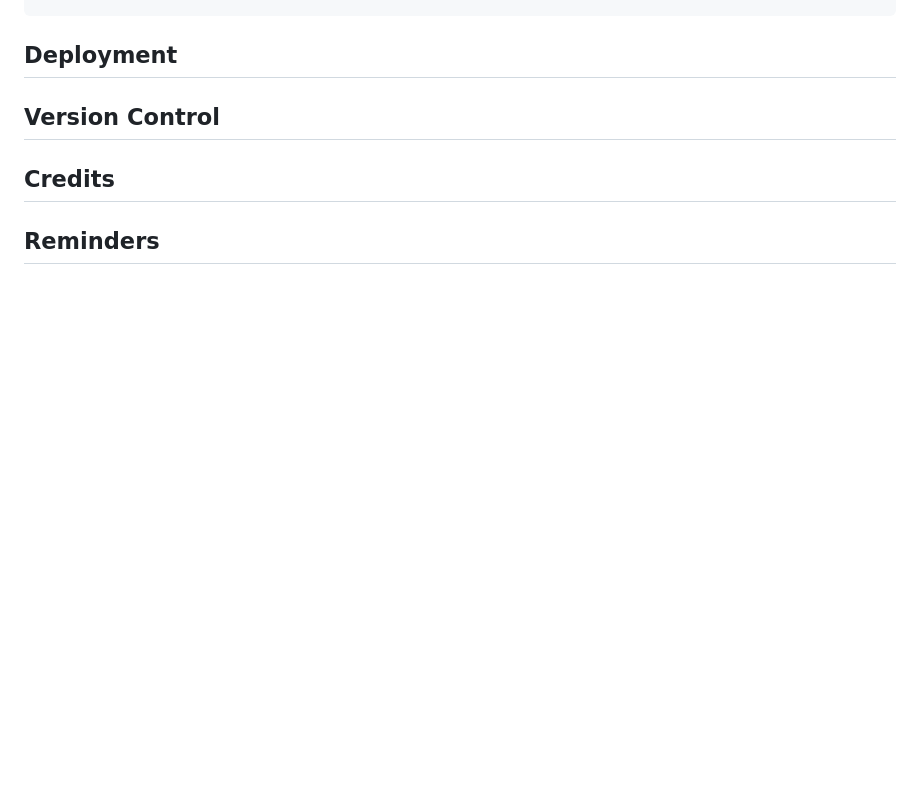
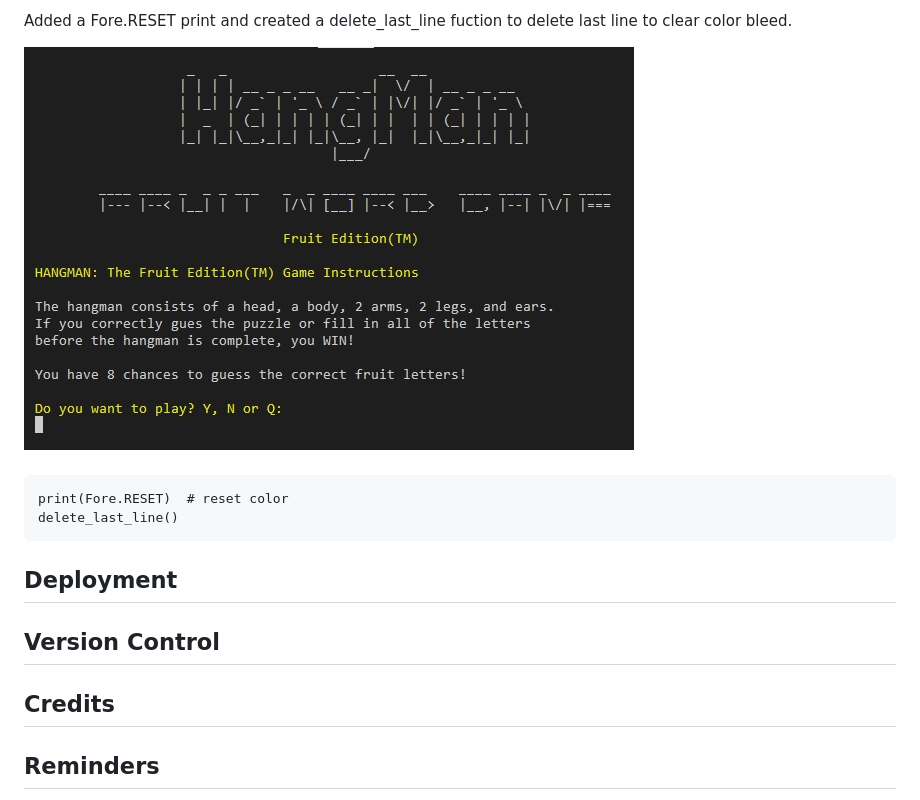
Before and after one commit to mickymacirl/CI-P3-FruitHM, a Markdown page: README.md, the part around the change printed below. Rendered like a GitHub page; pictures changed too: assets/readme/colorbleedfixedrm.jpg (added); blank space fills up the shorter version.

```diff
--- a/README.md
+++ b/README.md
@@ -53,3 +95,9 @@ Using for k, v because enumerate returns the count and the value, not just the c
+Added a Fore.RESET print and created a delete_last_line fuction to delete last line to clear color bleed.
+
+![Color Bleed Fixed](./assets/readme/colorbleedfixedrm.jpg)
+
+    print(Fore.RESET)  # reset color
+    delete_last_line()
 ## Deployment
 
 ## Version Control
```
Also changed, not shown: other parts of README.md (+43 -1 lines), assets/readme/colorbleedrm.jpg (added).
